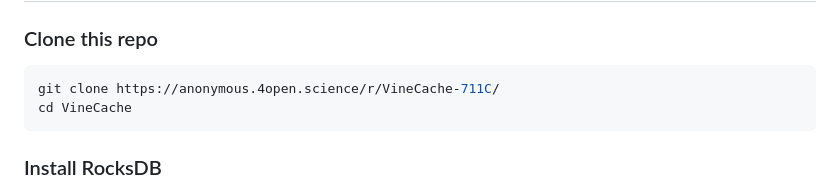
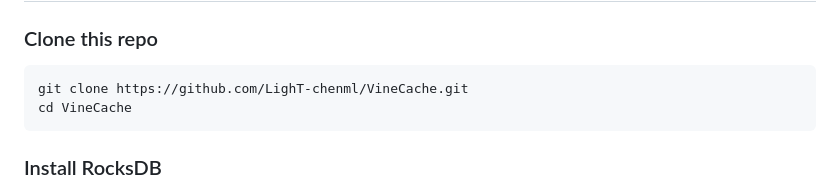
Before and after one commit to LighT-chenml/VineCache, a Markdown page: README.md, the part around the change. GitHub-like rendering.

````diff
--- a/README.md
+++ b/README.md
@@ -20,7 +20,7 @@ We use a GPU server for evaluation, the detailed information of the server:
 
 ### Clone this repo
 ```sh
-git clone https://anonymous.4open.science/r/VineCache-711C/
+git clone https://github.com/LighT-chenml/VineCache.git
 cd VineCache
 ```
 
````
